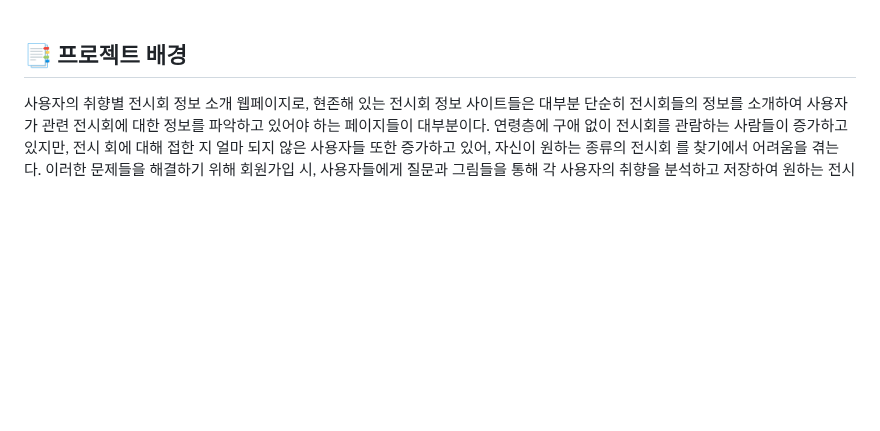
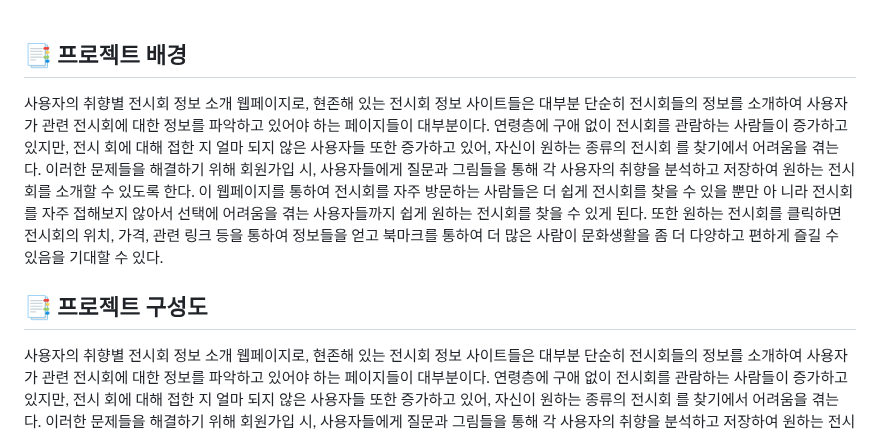
Before and after one commit to kjw4420/exhibition_platform, a Markdown page: README.md, the part around the change. Rendered like a GitHub page; blank space fills up the shorter version.

```diff
--- a/README.md
+++ b/README.md
@@ -10,6 +10,11 @@
 
 
 ## :bookmark_tabs: 프로젝트 배경
+
+사용자의 취향별 전시회 정보 소개 웹페이지로, 현존해 있는 전시회 정보 사이트들은 대부분 단순히 전시회들의 정보를 소개하여 사용자가 관련 전시회에 대한 정보를 파악하고 있어야 하는 페이지들이 대부분이다. 연령층에 구애 없이 전시회를 관람하는 사람들이 증가하고 있지만, 전시 회에 대해 접한 지 얼마 되지 않은 사용자들 또한 증가하고 있어, 자신이 원하는 종류의 전시회 를 찾기에서 어려움을 겪는다. 이러한 문제들을 해결하기 위해 회원가입 시, 사용자들에게 질문과 그림들을 통해 각 사용자의 취향을 분석하고 저장하여 원하는 전시회를 소개할 수 있도록 한다. 이 웹페이지를 통하여 전시회를 자주 방문하는 사람들은 더 쉽게 전시회를 찾을 수 있을 뿐만 아 니라 전시회를 자주 접해보지 않아서 선택에 어려움을 겪는 사용자들까지 쉽게 원하는 전시회를 찾을 수 있게 된다. 또한 원하는 전시회를 클릭하면 전시회의 위치, 가격, 관련 링크 등을 통하여 정보들을 얻고 북마크를 통하여 더 많은 사람이 문화생활을 좀 더 다양하고 편하게 즐길 수 있음을 기대할 수 있다.
+
+## :bookmark_tabs: 프로젝트 구성도
+
 
 사용자의 취향별 전시회 정보 소개 웹페이지로, 현존해 있는 전시회 정보 사이트들은 대부분 단순히 전시회들의 정보를 소개하여 사용자가 관련 전시회에 대한 정보를 파악하고 있어야 하는 페이지들이 대부분이다. 연령층에 구애 없이 전시회를 관람하는 사람들이 증가하고 있지만, 전시 회에 대해 접한 지 얼마 되지 않은 사용자들 또한 증가하고 있어, 자신이 원하는 종류의 전시회 를 찾기에서 어려움을 겪는다. 이러한 문제들을 해결하기 위해 회원가입 시, 사용자들에게 질문과 그림들을 통해 각 사용자의 취향을 분석하고 저장하여 원하는 전시회를 소개할 수 있도록 한다. 이 웹페이지를 통하여 전시회를 자주 방문하는 사람들은 더 쉽게 전시회를 찾을 수 있을 뿐만 아 니라 전시회를 자주 접해보지 않아서 선택에 어려움을 겪는 사용자들까지 쉽게 원하는 전시회를 찾을 수 있게 된다. 또한 원하는 전시회를 클릭하면 전시회의 위치, 가격, 관련 링크 등을 통하여 정보들을 얻고 북마크를 통하여 더 많은 사람이 문화생활을 좀 더 다양하고 편하게 즐길 수 있음을 기대할 수 있다.
 
```
